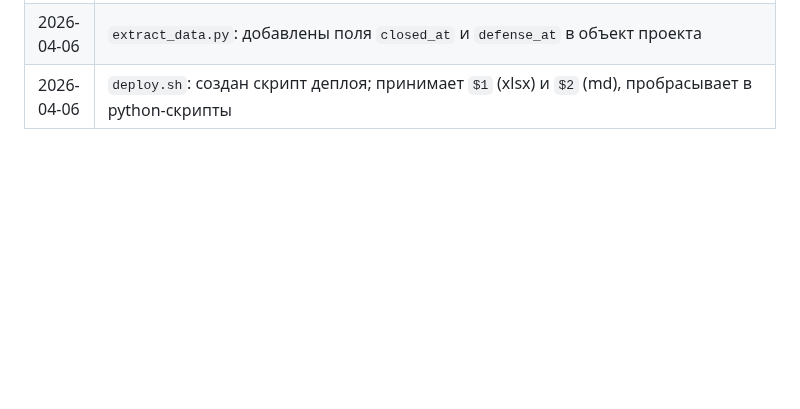
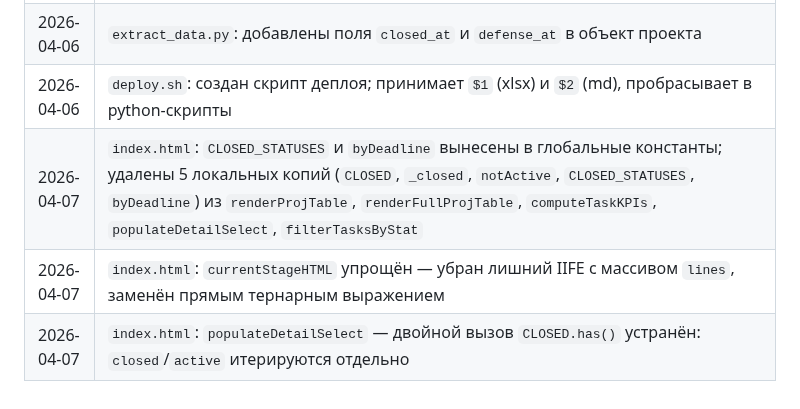
Before and after one commit to VASEN/transformation-dashboard, a Markdown page: CLAUDE.md, the part around the change. Drawn GitHub-style; blank space fills up the shorter version.

Commit message:
CLAUDE.md: обновление по итогам сессии 2026-04-07 (рефакторинг констант, упрощение кода)
https://claude.ai/code/session_01G1XYvz4Ei31zwoQtA1ab3X

```diff
--- a/CLAUDE.md
+++ b/CLAUDE.md
@@ -295,3 +295,6 @@ python3 process_report.py ОТЧЕТ_01_04.md --data data.json  # явный п
 | 2026-04-06 | `extract_data.py`: извлечение задач переведено с жёсткой 2-уровневой логики на итеративный обход (`while True`, L1–Ln); `stages`/`tasks` объединены в единый цикл → `all_tasks`; из `result` убраны ключи `stages`/`tasks` |
 | 2026-04-06 | `extract_data.py`: добавлены поля `closed_at` и `defense_at` в объект проекта |
 | 2026-04-06 | `deploy.sh`: создан скрипт деплоя; принимает `$1` (xlsx) и `$2` (md), пробрасывает в python-скрипты |
+| 2026-04-07 | `index.html`: `CLOSED_STATUSES` и `byDeadline` вынесены в глобальные константы; удалены 5 локальных копий (`CLOSED`, `_closed`, `notActive`, `CLOSED_STATUSES`, `byDeadline`) из `renderProjTable`, `renderFullProjTable`, `computeTaskKPIs`, `populateDetailSelect`, `filterTasksByStat` |
+| 2026-04-07 | `index.html`: `currentStageHTML` упрощён — убран лишний IIFE с массивом `lines`, заменён прямым тернарным выражением |
+| 2026-04-07 | `index.html`: `populateDetailSelect` — двойной вызов `CLOSED.has()` устранён: `closed`/`active` итерируются отдельно |
```
